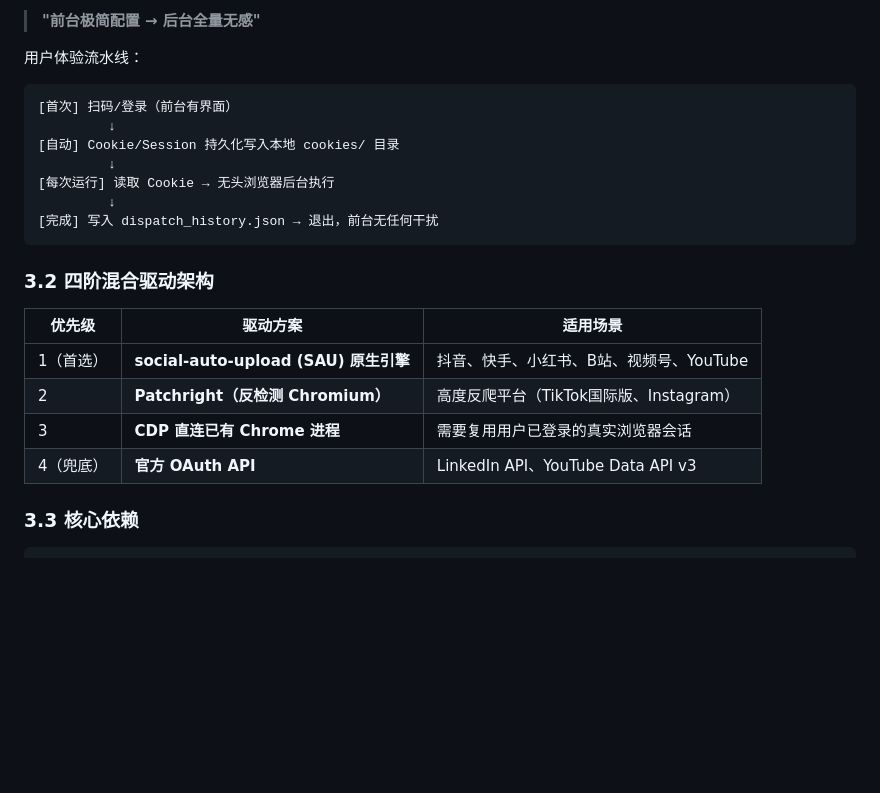
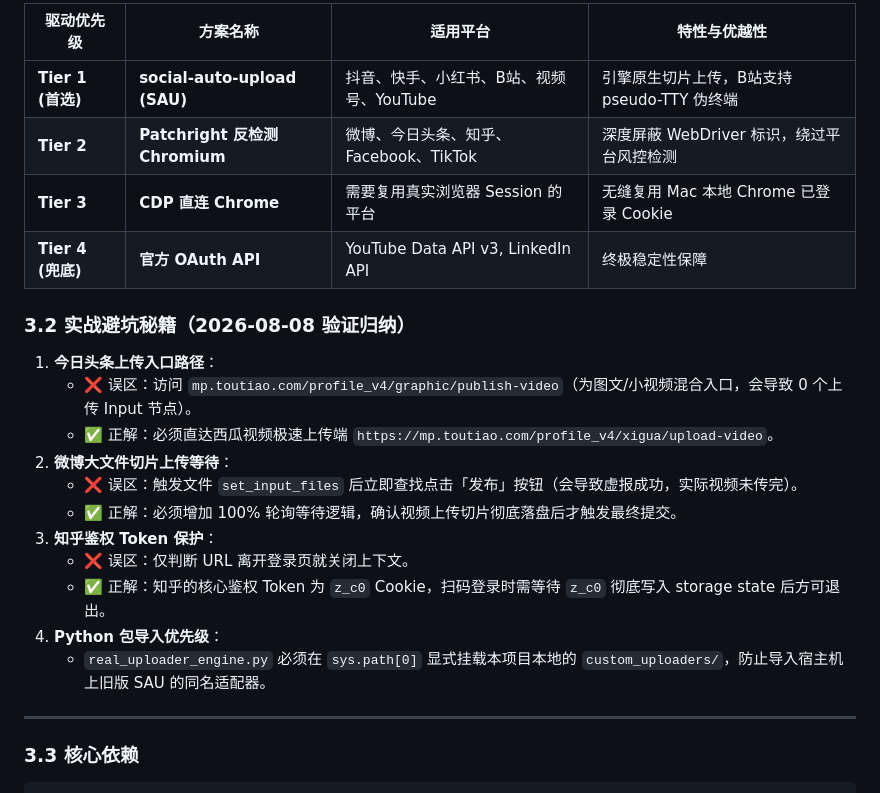
Before and after one commit to Martin-MQtech/open-matrix-publisher, a Markdown page: 执行手册.md, the part around one of its changes. Drawn GitHub-style; blank space fills up the shorter version.

Commit message:
docs: enrich manual with comprehensive consensus on competitor analysis, dual-engine UI/AI architecture, and technical pitfall rules

````diff
--- a/执行手册.md
+++ b/执行手册.md
@@ -121,25 +118,26 @@ ps aux | grep -E 'dispatch|uploader|sau' | grep -v grep
 
-> **"前台极简配置 → 后台全量无感"**
+| 驱动优先级 | 方案名称 | 适用平台 | 特性与优越性 |
+|---|---|---|---|
+| **Tier 1 (首选)** | **social-auto-upload (SAU)** | 抖音、快手、小红书、B站、视频号、YouTube | 引擎原生切片上传，B站支持 pseudo-TTY 伪终端 |
+| **Tier 2** | **Patchright 反检测 Chromium** | 微博、今日头条、知乎、Facebook、TikTok | 深度屏蔽 WebDriver 标识，绕过平台风控检测 |
+| **Tier 3** | **CDP 直连 Chrome** | 需要复用真实浏览器 Session 的平台 | 无缝复用 Mac 本地 Chrome 已登录 Cookie |
+| **Tier 4 (兜底)** | **官方 OAuth API** | YouTube Data API v3, LinkedIn API | 终极稳定性保障 |
 
-用户体验流水线：
-```
-[首次] 扫码/登录（前台有界面）
-         ↓
-[自动] Cookie/Session 持久化写入本地 cookies/ 目录
-         ↓
-[每次运行] 读取 Cookie → 无头浏览器后台执行
-         ↓
-[完成] 写入 dispatch_history.json → 退出，前台无任何干扰
-```
+### 3.2 实战避坑秘籍（2026-08-08 验证归纳）
 
-### 3.2 四阶混合驱动架构
+1. **今日头条上传入口路径**：
+   - ❌ 误区：访问 `mp.toutiao.com/profile_v4/graphic/publish-video`（为图文/小视频混合入口，会导致 0 个上传 Input 节点）。
+   - ✅ 正解：必须直达西瓜视频极速上传端 `https://mp.toutiao.com/profile_v4/xigua/upload-video`。
+2. **微博大文件切片上传等待**：
+   - ❌ 误区：触发文件 `set_input_files` 后立即查找点击「发布」按钮（会导致虚报成功，实际视频未传完）。
+   - ✅ 正解：必须增加 100% 轮询等待逻辑，确认视频上传切片彻底落盘后才触发最终提交。
+3. **知乎鉴权 Token 保护**：
+   - ❌ 误区：仅判断 URL 离开登录页就关闭上下文。
+   - ✅ 正解：知乎的核心鉴权 Token 为 `z_c0` Cookie，扫码登录时需等待 `z_c0` 彻底写入 storage state 后方可退出。
+4. **Python 包导入优先级**：
+   - `real_uploader_engine.py` 必须在 `sys.path[0]` 显式挂载本项目本地的 `custom_uploaders/`，防止导入宿主机上旧版 SAU 的同名适配器。
 
-| 优先级 | 驱动方案 | 适用场景 |
-|---|---|---|
-| 1（首选） | **social-auto-upload (SAU) 原生引擎** | 抖音、快手、小红书、B站、视频号、YouTube |
-| 2 | **Patchright（反检测 Chromium）** | 高度反爬平台（TikTok国际版、Instagram） |
-| 3 | **CDP 直连已有 Chrome 进程** | 需要复用用户已登录的真实浏览器会话 |
-| 4（兜底） | **官方 OAuth API** | LinkedIn API、YouTube Data API v3 |
+---
 
 ### 3.3 核心依赖
 
````
Also changed, not shown: other parts of 执行手册.md (+44 -47 lines).
